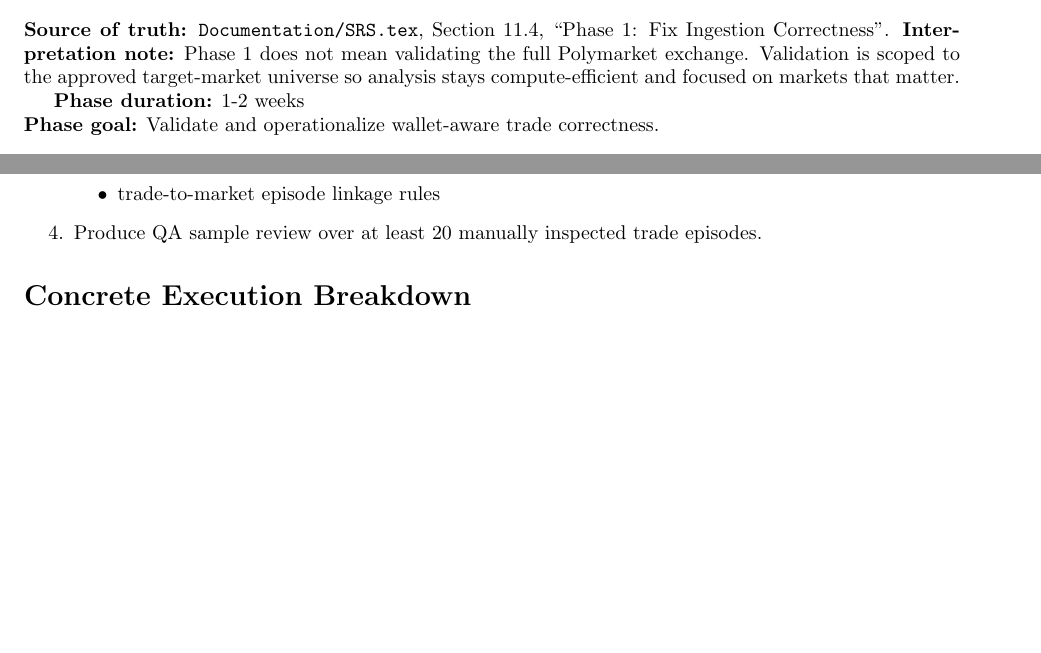
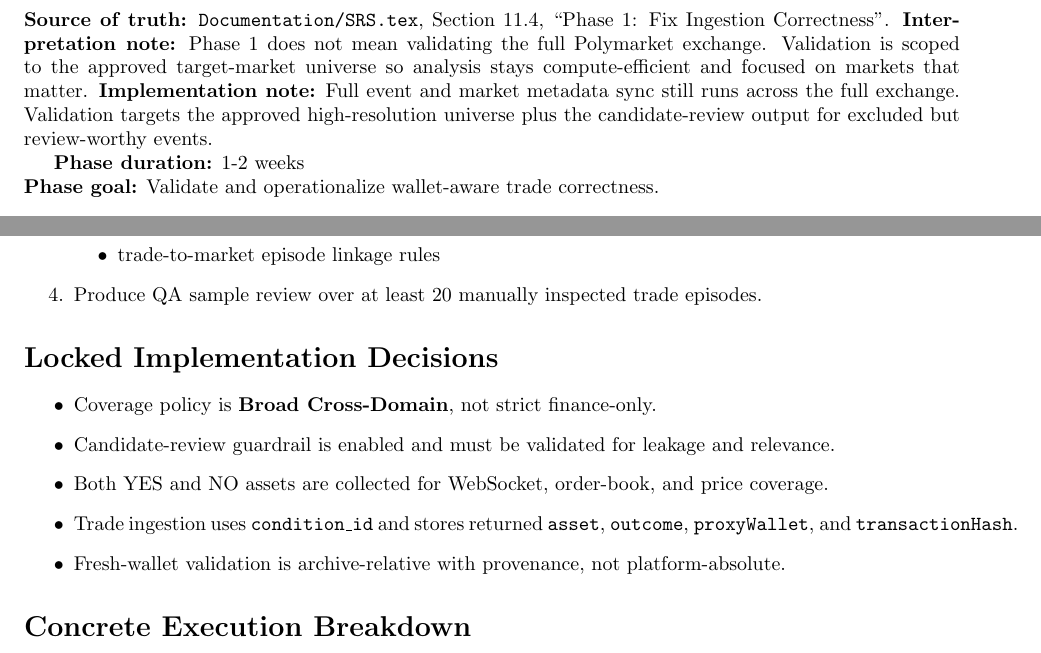
Before and after one commit to goffycoder/polymarket-data-collector, a LaTeX document (Documentation/person2Phases/phase1_person2.tex): two parts of page 1 of 2 before the commit and two parts of page 1 of 3 after it, joined at a grey line, cut so that both start at the same text, the shorter picture padded with empty space. Compiled offline with pdfLaTeX.

Commit message:
Sync updated phase1_person2.tex from Person 1

```diff
--- a/Documentation/person2Phases/phase1_person2.tex
+++ b/Documentation/person2Phases/phase1_person2.tex
@@ -7,6 +7,7 @@
 
 \textbf{Source of truth:} \texttt{Documentation/SRS.tex}, Section 11.4, ``Phase 1: Fix Ingestion Correctness''.
 \textbf{Interpretation note:} Phase 1 does not mean validating the full Polymarket exchange. Validation is scoped to the approved target-market universe so analysis stays compute-efficient and focused on markets that matter.
+\textbf{Implementation note:} Full event and market metadata sync still runs across the full exchange. Validation targets the approved high-resolution universe plus the candidate-review output for excluded but review-worthy events.
 
 \textbf{Phase duration:} 1-2 weeks\\
 \textbf{Phase goal:} Validate and operationalize wallet-aware trade correctness.
@@ -30,6 +31,15 @@
 \item Produce QA sample review over at least 20 manually inspected trade episodes.
 \end{enumerate}
 
+\section*{Locked Implementation Decisions}
+\begin{itemize}
+\item Coverage policy is \textbf{Broad Cross-Domain}, not strict finance-only.
+\item Candidate-review guardrail is enabled and must be validated for leakage and relevance.
+\item Both YES and NO assets are collected for WebSocket, order-book, and price coverage.
+\item Trade ingestion uses \texttt{condition\_id} and stores returned \texttt{asset}, \texttt{outcome}, \texttt{proxyWallet}, and \texttt{transactionHash}.
+\item Fresh-wallet validation is archive-relative with provenance, not platform-absolute.
+\end{itemize}
+
 \section*{Concrete Execution Breakdown}
 \begin{longtable}{p{0.28\linewidth}p{0.32\linewidth}p{0.30\linewidth}}
 \textbf{Work Item} & \textbf{Artifact} & \textbf{Done Condition} \\
```
Also changed, not shown: Documentation/person2Phases/phase1_person2.tex (7 more changed lines).
